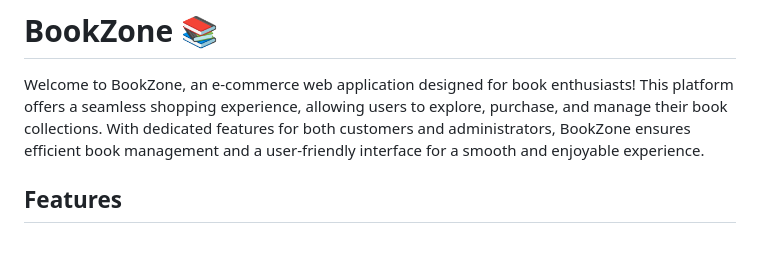
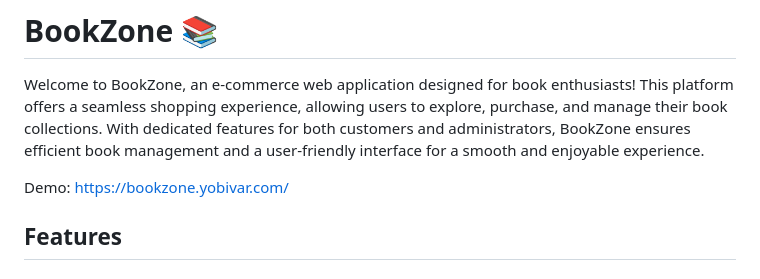
Before and after one commit to ravishka22/BookZone, a Markdown page: README.md, the part around the change. Rendered like a GitHub page; blank space fills up the shorter version.

```diff
--- a/README.md
+++ b/README.md
@@ -1,5 +1,7 @@
 # BookZone 📚
 Welcome to BookZone, an e-commerce web application designed for book enthusiasts! This platform offers a seamless shopping experience, allowing users to explore, purchase, and manage their book collections. With dedicated features for both customers and administrators, BookZone ensures efficient book management and a user-friendly interface for a smooth and enjoyable experience.
+
+Demo: https://bookzone.yobivar.com/
 
 ## Features
 
```
